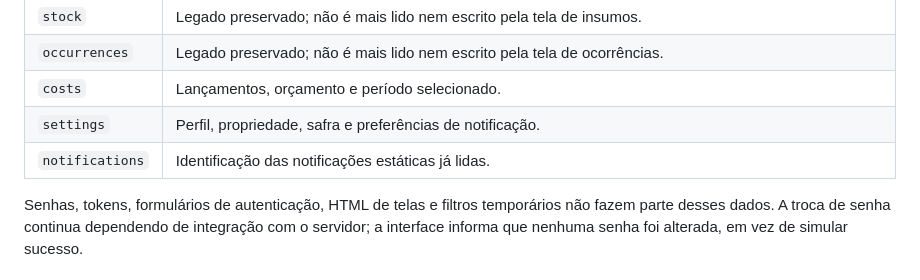
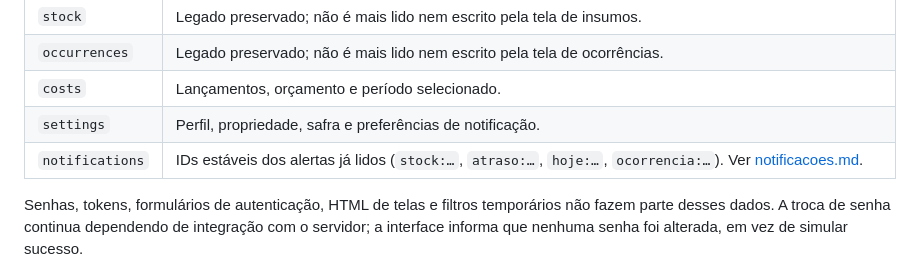
Before and after one commit to solerpedroo/PI_IV_TIME_8, a Markdown page: docs/persistencia-local.md, the part around the change. Drawn GitHub-style.

Commit message:
docs(persistencia): atualiza chave de leituras do sino

```diff
--- a/docs/persistencia-local.md
+++ b/docs/persistencia-local.md
@@ -49,7 +49,7 @@ Cada chave começa com `agro.operational.v1.`. O conteúdo tem o formato `{ "ver
 | `occurrences` | Legado preservado; não é mais lido nem escrito pela tela de ocorrências. |
 | `costs` | Lançamentos, orçamento e período selecionado. |
 | `settings` | Perfil, propriedade, safra e preferências de notificação. |
-| `notifications` | Identificação das notificações estáticas já lidas. |
+| `notifications` | IDs estáveis dos alertas já lidos (`stock:…`, `atraso:…`, `hoje:…`, `ocorrencia:…`). Ver [notificacoes.md](notificacoes.md). |
 
 Senhas, tokens, formulários de autenticação, HTML de telas e filtros temporários não fazem parte desses dados. A troca de senha continua dependendo de integração com o servidor; a interface informa que nenhuma senha foi alterada, em vez de simular sucesso.
 
```
